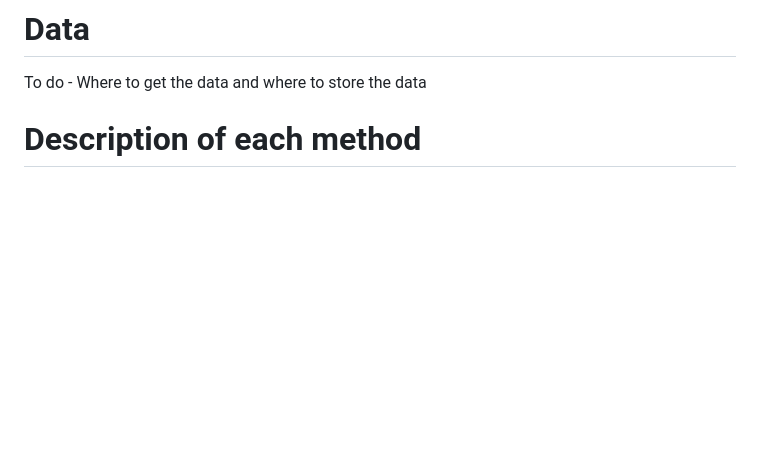
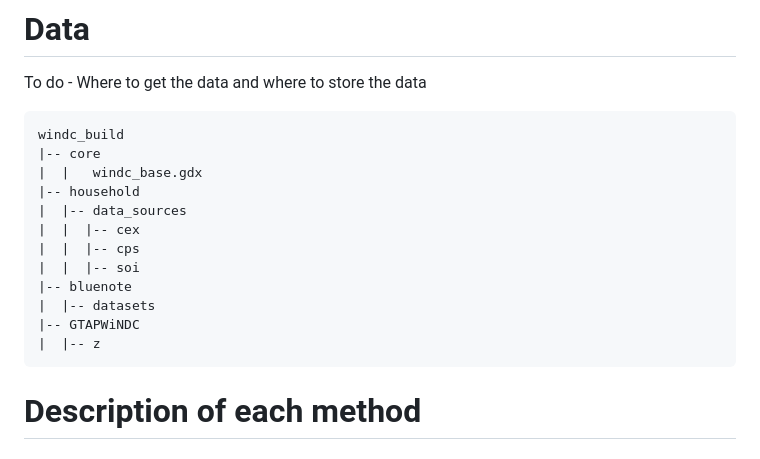
Before and after one commit to uw-windc/windc_build, a Markdown page: README.md, the part around the change. Rendered like a GitHub page; blank space fills up the shorter version.

````diff
--- a/README.md
+++ b/README.md
@@ -19,6 +19,22 @@ This repository contains 4 primary methods
 # Data
 
 To do - Where to get the data and where to store the data
+
+```
+windc_build
+|-- core
+|  |   windc_base.gdx
+|-- household
+|  |-- data_sources
+|  |  |-- cex
+|  |  |-- cps
+|  |  |-- soi
+|-- bluenote
+|  |-- datasets
+|-- GTAPWiNDC
+|  |-- z
+```
+
 
 # Description of each method
 
````
